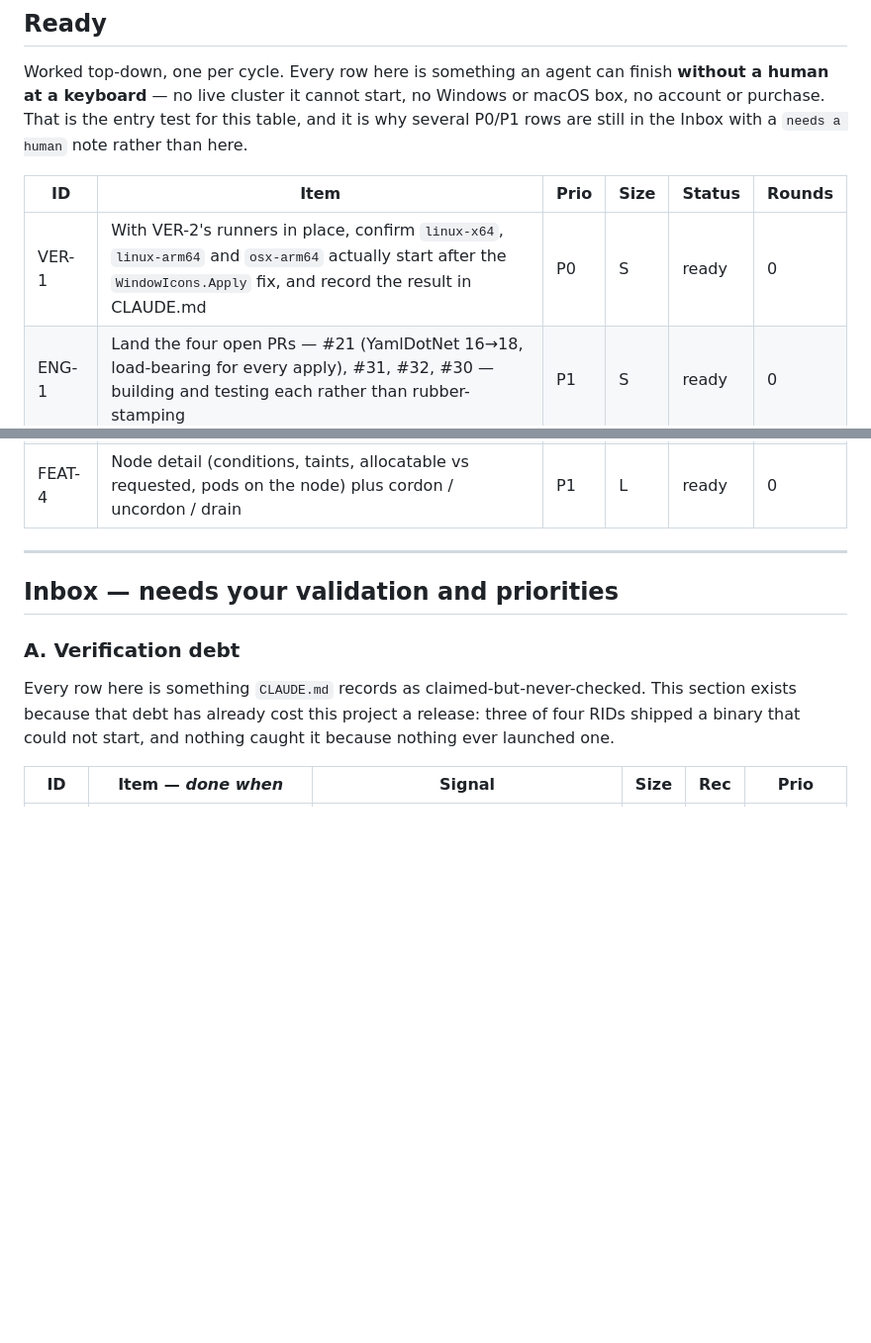
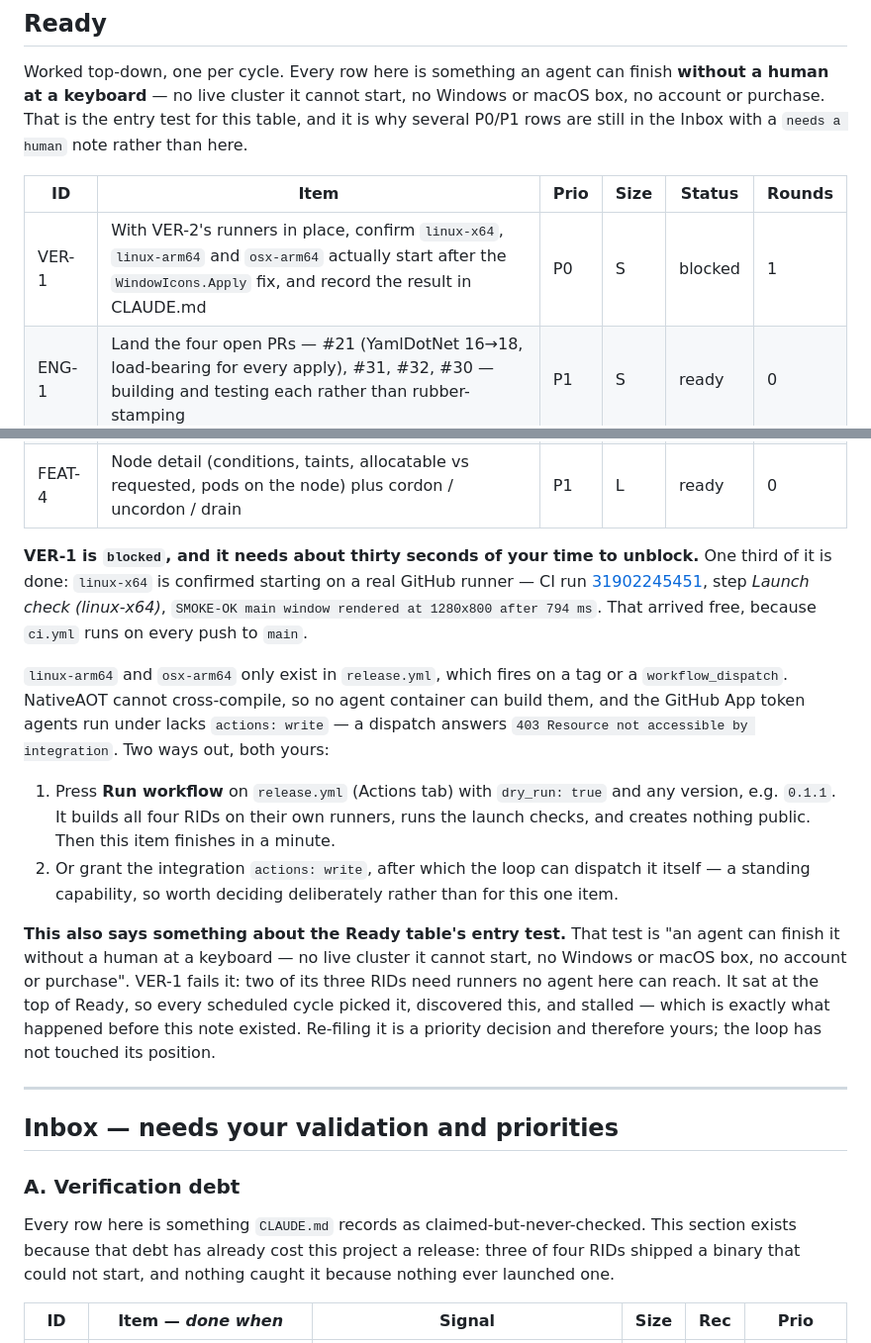
Before and after one commit to Shman4ik/kubeNimbus, a Markdown page: docs/BACKLOG.md, 2 parts joined by grey strips. Shown at 99% size. GitHub-like rendering; blank space fills up the shorter version.

```diff
--- a/docs/BACKLOG.md
+++ b/docs/BACKLOG.md
@@ -38,7 +38,7 @@ rather than here.
 
 | ID | Item | Prio | Size | Status | Rounds |
 |---|---|---|---|---|---|
-| VER-1 | With VER-2's runners in place, confirm `linux-x64`, `linux-arm64` and `osx-arm64` actually start after the `WindowIcons.Apply` fix, and record the result in CLAUDE.md | P0 | S | ready | 0 |
+| VER-1 | With VER-2's runners in place, confirm `linux-x64`, `linux-arm64` and `osx-arm64` actually start after the `WindowIcons.Apply` fix, and record the result in CLAUDE.md | P0 | S | blocked | 1 |
 | ENG-1 | Land the four open PRs — #21 (YamlDotNet 16→18, load-bearing for every apply), #31, #32, #30 — building and testing each rather than rubber-stamping | P1 | S | ready | 0 |
 | VER-5 | Regression test: a `Modified` watch event for a filtered-out row must not resurface it, and `VisibleRows` must stay mirrored from `Rows` | P1 | S | ready | 0 |
 | FEAT-1 | Workload actions — scale, `rollout restart`, delete a pod — on the row context menu and in the palette, with confirmation | P0 | M | ready | 0 |
@@ -49,6 +49,32 @@ rather than here.
 | DIST-6 | Re-check the positioning against KubeUI and either confirm or rewrite CLAUDE.md's market paragraph — a `kn-researcher` job, not an implementer one | P1 | S | ready | 0 |
 | FEAT-3 | Tail logs across every pod of a Deployment/selector in one pane, colour-keyed by pod | P1 | L | ready | 0 |
 | FEAT-4 | Node detail (conditions, taints, allocatable vs requested, pods on the node) plus cordon / uncordon / drain | P1 | L | ready | 0 |
+
+**VER-1 is `blocked`, and it needs about thirty seconds of your time to unblock.**
+One third of it is done: `linux-x64` is confirmed starting on a real GitHub runner —
+CI run [31902245451](https://github.com/Shman4ik/kubeNimbus/actions/runs/31902245451),
+step *Launch check (linux-x64)*, `SMOKE-OK main window rendered at 1280x800 after
+794 ms`. That arrived free, because `ci.yml` runs on every push to `main`.
+
+`linux-arm64` and `osx-arm64` only exist in `release.yml`, which fires on a tag or a
+`workflow_dispatch`. NativeAOT cannot cross-compile, so no agent container can build
+them, and the GitHub App token agents run under lacks `actions: write` — a dispatch
+answers `403 Resource not accessible by integration`. Two ways out, both yours:
+
+1. Press **Run workflow** on `release.yml` (Actions tab) with `dry_run: true` and any
+   version, e.g. `0.1.1`. It builds all four RIDs on their own runners, runs the launch
+   checks, and creates nothing public. Then this item finishes in a minute.
+2. Or grant the integration `actions: write`, after which the loop can dispatch it
+   itself — a standing capability, so worth deciding deliberately rather than for this
+   one item.
+
+**This also says something about the Ready table's entry test.** That test is "an agent
+can finish it without a human at a keyboard — no live cluster it cannot start, no
+Windows or macOS box, no account or purchase". VER-1 fails it: two of its three RIDs
+need runners no agent here can reach. It sat at the top of Ready, so every scheduled
+cycle picked it, discovered this, and stalled — which is exactly what happened before
+this note existed. Re-filing it is a priority decision and therefore yours; the loop has
+not touched its position.
 
 ---
 
```
Also changed, not shown: CLAUDE.md (+30 -0 lines).
